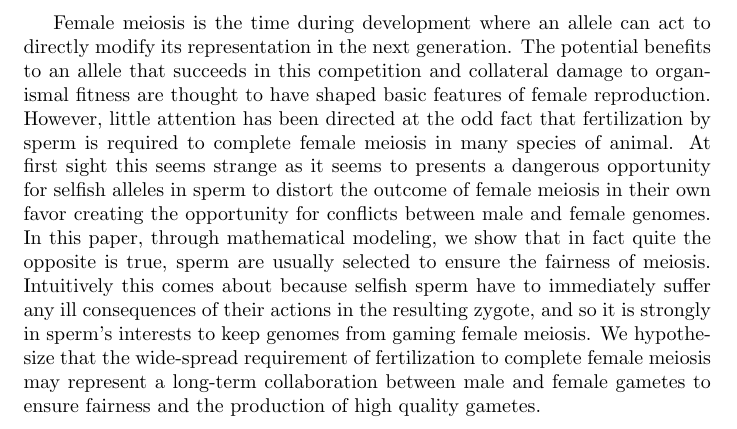
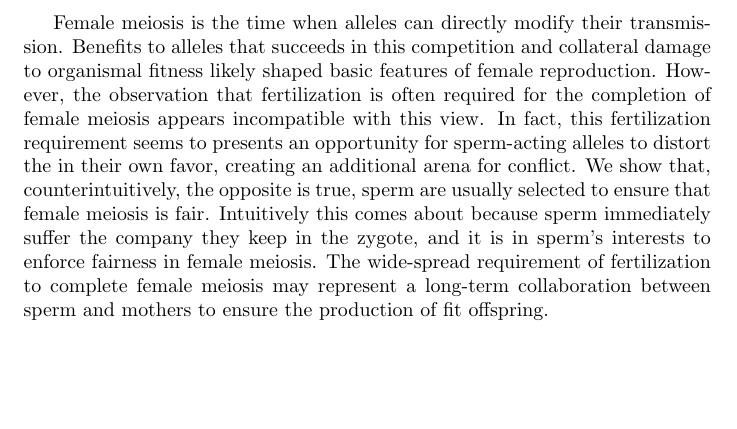
Before and after one commit to cooplab/sperm_dependant_drive, a LaTeX document (writeup_and_notes/signif_statement.tex): part of the page, cut at the place of the change, the shorter picture padded with empty space. Compiled offline with pdfLaTeX.

Commit message:
yb got sig statement down to 149 words, still need to cut 30

```diff
--- a/writeup_and_notes/signif_statement.tex
+++ b/writeup_and_notes/signif_statement.tex
@@ -3,11 +3,5 @@
 \usepackage{graphicx}
 
 \begin{document}
-Female meiosis is the time during development where an allele can act to directly modify its representation in the next generation.
-The potential benefits to an allele that succeeds in this competition and collateral damage to organismal fitness are thought to have shaped basic features of female reproduction.
-However, little attention has been directed at the odd fact that fertilization by sperm is required to complete female meiosis in many species of animal.
-At first sight this seems strange as it seems to presents a dangerous opportunity for selfish alleles in sperm to distort the outcome of female meiosis in their own favor creating the opportunity for conflicts between male and female genomes.
-In this paper, through mathematical modeling, we show that in fact quite the opposite is true, sperm are usually selected to ensure the fairness of meiosis.
-Intuitively this comes about because selfish sperm have to immediately suffer any ill consequences of their actions in the resulting zygote, and so it is strongly in sperm's interests to keep genomes from gaming female meiosis.
-We hypothesize that the wide-spread requirement of fertilization to complete female meiosis may represent a long-term collaboration between male and female gametes to ensure fairness and the production of high quality gametes.
+Female meiosis is the time when alleles can directly modify their transmission. Benefits to alleles that succeeds in this competition and collateral damage to organismal fitness likely shaped basic features of female reproduction. However, the observation that fertilization is often required for the completion of female meiosis appears incompatible with this view. In fact, this fertilization requirement seems to presents an opportunity for sperm-acting alleles to distort the in their own favor, creating an additional arena for conflict. We show that, counterintuitively, the opposite is true, sperm are usually selected to ensure that female meiosis is fair. Intuitively this comes about because sperm immediately suffer the company they keep in the zygote, and it is in sperm's interests to enforce fairness in female meiosis. The wide-spread requirement of fertilization to complete female meiosis may represent a long-term collaboration between sperm and mothers to ensure the production of fit offspring.
 \end{document}
```
